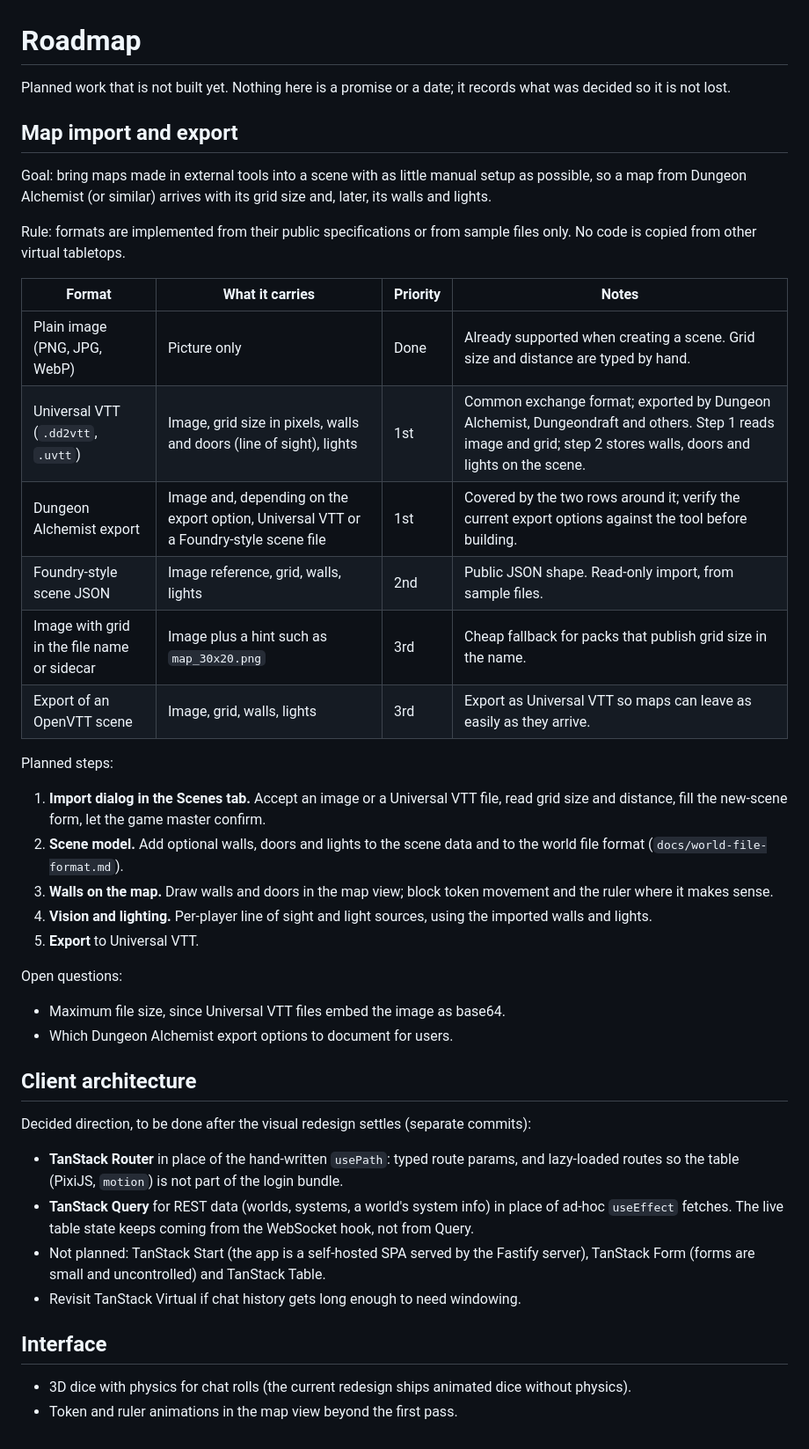
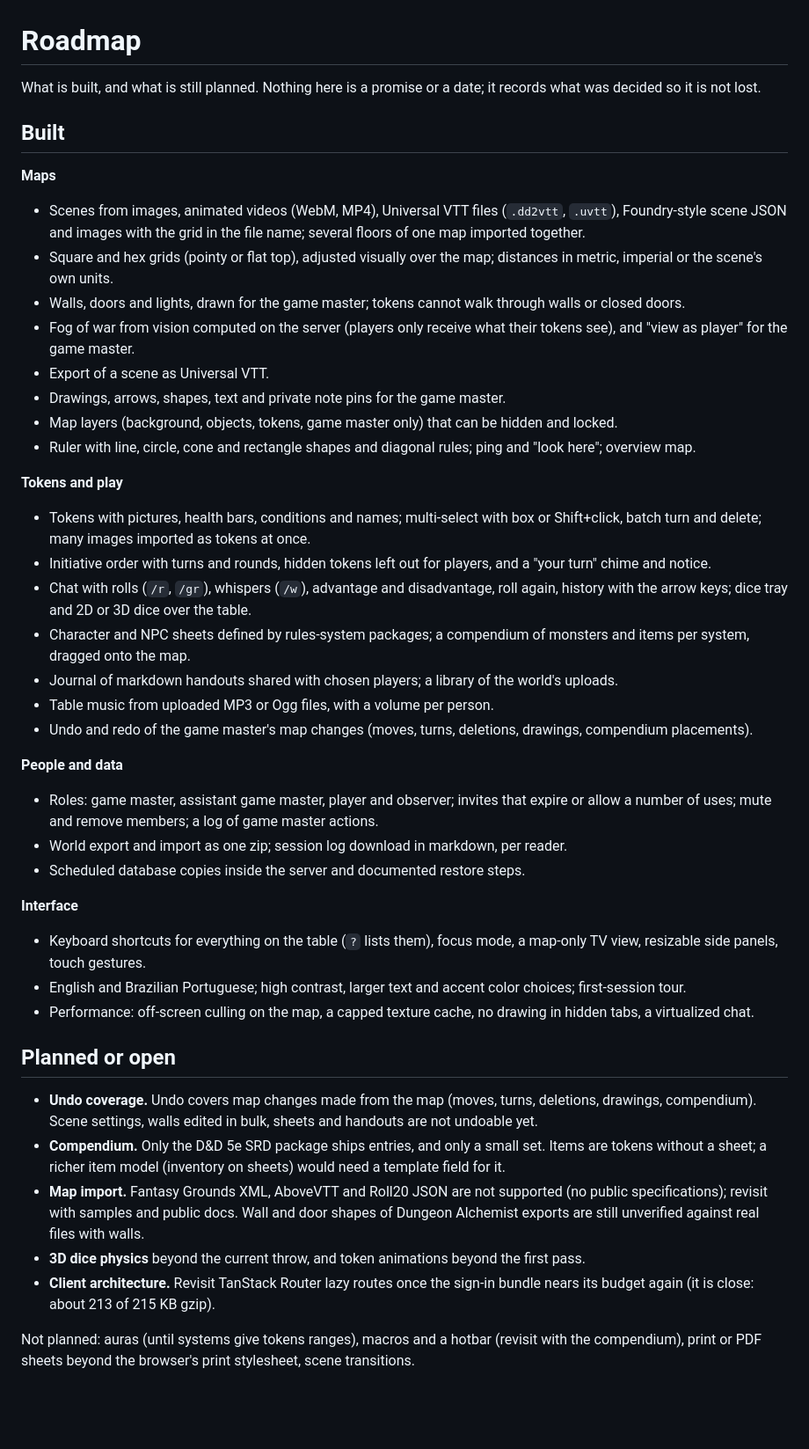
Before and after one commit to zerobertoo/OpenVTT, a Markdown page: docs/ROADMAP.md, the part around the change. Shown at 88% size. Rendered like a GitHub page; blank space fills up the shorter version.

Commit message:
docs: bring the roadmap up to date with what is built

```diff
--- a/docs/ROADMAP.md
+++ b/docs/ROADMAP.md
@@ -1,45 +1,48 @@
 # Roadmap
 
-Planned work that is not built yet. Nothing here is a promise or a date; it records what was decided so it is not lost.
+What is built, and what is still planned. Nothing here is a promise or a date; it records what was decided so it is not lost.
 
-## Map import and export
+## Built
 
-Goal: bring maps made in external tools into a scene with as little manual setup as possible, so a map from Dungeon Alchemist (or similar) arrives with its grid size and, later, its walls and lights.
+**Maps**
 
-Rule: formats are implemented from their public specifications or from sample files only. No code is copied from other virtual tabletops.
+- Scenes from images, animated videos (WebM, MP4), Universal VTT files (`.dd2vtt`, `.uvtt`), Foundry-style scene JSON and images with the grid in the file name; several floors of one map imported together.
+- Square and hex grids (pointy or flat top), adjusted visually over the map; distances in metric, imperial or the scene's own units.
+- Walls, doors and lights, drawn for the game master; tokens cannot walk through walls or closed doors.
+- Fog of war from vision computed on the server (players only receive what their tokens see), and "view as player" for the game master.
+- Export of a scene as Universal VTT.
+- Drawings, arrows, shapes, text and private note pins for the game master.
+- Map layers (background, objects, tokens, game master only) that can be hidden and locked.
+- Ruler with line, circle, cone and rectangle shapes and diagonal rules; ping and "look here"; overview map.
 
-| Format | What it carries | Priority | Notes |
-|---|---|---|---|
-| Plain image (PNG, JPG, WebP) | Picture only | Done | Already supported when creating a scene. Grid size and distance are typed by hand. |
-| Universal VTT (`.dd2vtt`, `.uvtt`) | Image, grid size in pixels, walls and doors (line of sight), lights | 1st | Common exchange format; exported by Dungeon Alchemist, Dungeondraft and others. Step 1 reads image and grid; step 2 stores walls, doors and lights on the scene. |
-| Dungeon Alchemist export | Image and, depending on the export option, Universal VTT or a Foundry-style scene file | 1st | Covered by the two rows around it; verify the current export options against the tool before building. |
-| Foundry-style scene JSON | Image reference, grid, walls, lights | 2nd | Public JSON shape. Read-only import, from sample files. |
-| Image with grid in the file name or sidecar | Image plus a hint such as `map_30x20.png` | 3rd | Cheap fallback for packs that publish grid size in the name. |
-| Export of an OpenVTT scene | Image, grid, walls, lights | 3rd | Export as Universal VTT so maps can leave as easily as they arrive. |
+**Tokens and play**
 
-Planned steps:
+- Tokens with pictures, health bars, conditions and names; multi-select with box or Shift+click, batch turn and delete; many images imported as tokens at once.
+- Initiative order with turns and rounds, hidden tokens left out for players, and a "your turn" chime and notice.
+- Chat with rolls (`/r`, `/gr`), whispers (`/w`), advantage and disadvantage, roll again, history with the arrow keys; dice tray and 2D or 3D dice over the table.
+- Character and NPC sheets defined by rules-system packages; a compendium of monsters and items per system, dragged onto the map.
+- Journal of markdown handouts shared with chosen players; a library of the world's uploads.
+- Table music from uploaded MP3 or Ogg files, with a volume per person.
+- Undo and redo of the game master's map changes (moves, turns, deletions, drawings, compendium placements).
 
-1. **Import dialog in the Scenes tab.** Accept an image or a Universal VTT file, read grid size and distance, fill the new-scene form, let the game master confirm.
-2. **Scene model.** Add optional walls, doors and lights to the scene data and to the world file format (`docs/world-file-format.md`).
-3. **Walls on the map.** Draw walls and doors in the map view; block token movement and the ruler where it makes sense.
-4. **Vision and lighting.** Per-player line of sight and light sources, using the imported walls and lights.
-5. **Export** to Universal VTT.
+**People and data**
 
-Open questions:
+- Roles: game master, assistant game master, player and observer; invites that expire or allow a number of uses; mute and remove members; a log of game master actions.
+- World export and import as one zip; session log download in markdown, per reader.
+- Scheduled database copies inside the server and documented restore steps.
 
-- Maximum file size, since Universal VTT files embed the image as base64.
-- Which Dungeon Alchemist export options to document for users.
+**Interface**
 
-## Client architecture
+- Keyboard shortcuts for everything on the table (`?` lists them), focus mode, a map-only TV view, resizable side panels, touch gestures.
+- English and Brazilian Portuguese; high contrast, larger text and accent color choices; first-session tour.
+- Performance: off-screen culling on the map, a capped texture cache, no drawing in hidden tabs, a virtualized chat.
 
-Decided direction, to be done after the visual redesign settles (separate commits):
+## Planned or open
 
-- **TanStack Router** in place of the hand-written `usePath`: typed route params, and lazy-loaded routes so the table (PixiJS, `motion`) is not part of the login bundle.
-- **TanStack Query** for REST data (worlds, systems, a world's system info) in place of ad-hoc `useEffect` fetches. The live table state keeps coming from the WebSocket hook, not from Query.
-- Not planned: TanStack Start (the app is a self-hosted SPA served by the Fastify server), TanStack Form (forms are small and uncontrolled) and TanStack Table.
-- Revisit TanStack Virtual if chat history gets long enough to need windowing.
+- **Undo coverage.** Undo covers map changes made from the map (moves, turns, deletions, drawings, compendium). Scene settings, walls edited in bulk, sheets and handouts are not undoable yet.
+- **Compendium.** Only the D&D 5e SRD package ships entries, and only a small set. Items are tokens without a sheet; a richer item model (inventory on sheets) would need a template field for it.
+- **Map import.** Fantasy Grounds XML, AboveVTT and Roll20 JSON are not supported (no public specifications); revisit with samples and public docs. Wall and door shapes of Dungeon Alchemist exports are still unverified against real files with walls.
+- **3D dice physics** beyond the current throw, and token animations beyond the first pass.
+- **Client architecture.** Revisit TanStack Router lazy routes once the sign-in bundle nears its budget again (it is close: about 213 of 215 KB gzip).
 
-## Interface
-
-- 3D dice with physics for chat rolls (the current redesign ships animated dice without physics).
-- Token and ruler animations in the map view beyond the first pass.
+Not planned: auras (until systems give tokens ranges), macros and a hotbar (revisit with the compendium), print or PDF sheets beyond the browser's print stylesheet, scene transitions.
```
